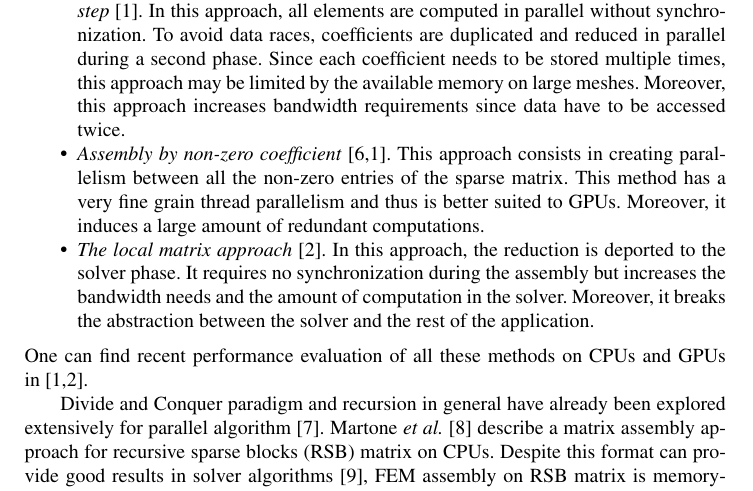
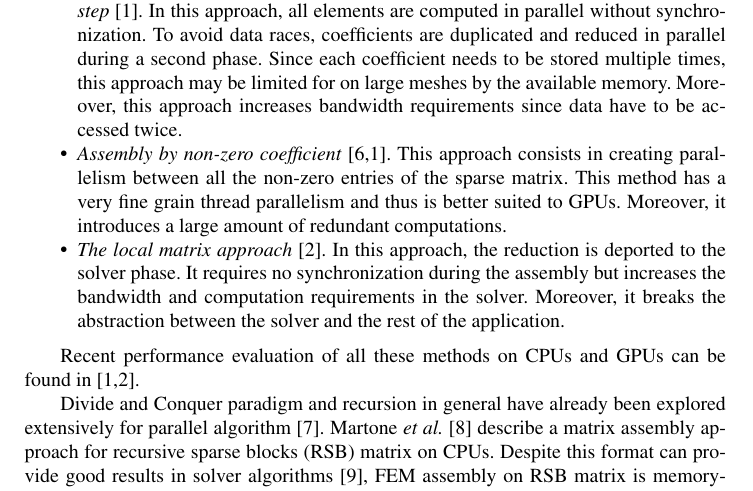
Before and after one commit to titeup/defmesh_dc, a LaTeX document (defmesch_dc.tex): part of page 9 of 10, cut so that both start at the same text. Compiled offline with pdfLaTeX.

Commit message:
finally not

```diff
--- a/defmesch_dc.tex
+++ b/defmesch_dc.tex
@@ -384,21 +384,27 @@ Moreover, the L3 cache misses occurring in the solver are 23\% lower with {\tt D
 \label{sec:rw}
 
 We identify four main methods in the literature for parallel FEM assembly in shared memory.
+
 \begin{itemize}
+
 \item \textit{Assembly by mesh element with coloring}~\cite{CPUfe}. This approach has been discussed in section~\ref{sec:col}.
+
 \item \textit{Local assembly by mesh element followed by global assembly in a reduction step}~\cite{cecka2011assembly}.
 In this approach, all elements are computed in parallel without synchronization. To avoid data races, coefficients are duplicated
 and reduced in parallel during a second phase. Since each coefficient needs to be stored multiple times, this approach may be
-limited by the available memory on large meshes. Moreover, this approach increases bandwidth requirements since data have to be accessed twice.
+limited for on large meshes by the available memory. Moreover, this approach increases bandwidth requirements since data have to be accessed twice.
 
 \item \textit{Assembly by non-zero coefficient}~\cite{bolz2003sparse,cecka2011assembly}. This approach consists in creating parallelism
 between all the non-zero entries of the sparse matrix. This method has a very fine grain thread parallelism
-and thus is better suited to GPUs. Moreover, it induces a large amount of redundant computations.
+and thus is better suited to GPUs. Moreover, it introduces a large amount of redundant computations.
+
 \item \textit{The local matrix approach}~\cite{CPUGPUasm}. In this approach, the reduction is deported to the solver phase. It
-requires no synchronization during the assembly but increases the bandwidth needs and the amount of computation in the solver.
+requires no synchronization during the assembly but increases the bandwidth and computation requirements in the solver.
 Moreover, it breaks the abstraction between the solver and the rest of the application.
+
 \end{itemize}
-One can find recent performance evaluation of all these methods on CPUs and GPUs in~\cite{cecka2011assembly,CPUGPUasm}.
+
+Recent performance evaluation of all these methods on CPUs and GPUs can be found in~\cite{cecka2011assembly,CPUGPUasm}.
 
 Divide and Conquer paradigm and recursion in general have already been explored extensively for parallel algorithm~\cite{div}.
 Martone \textit{et al.}~\cite{RSBasm} describe a matrix assembly approach for recursive sparse blocks (RSB) matrix on CPUs.
```
Also changed, not shown: defmesch_dc.tex (2 more changed lines).
